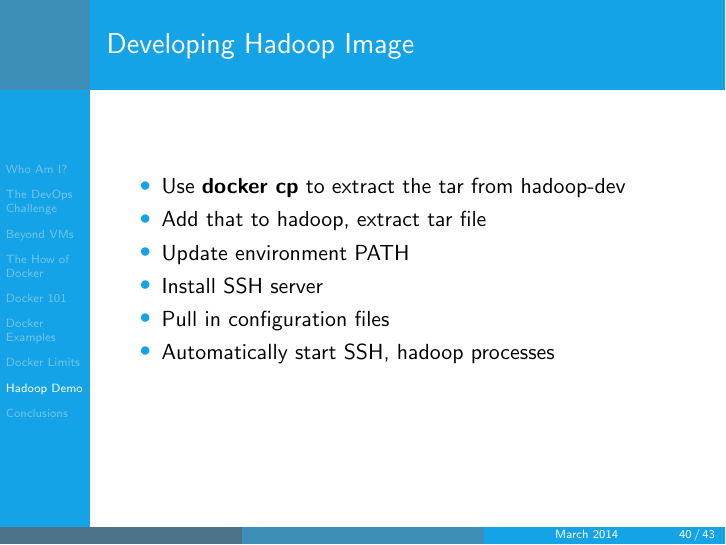
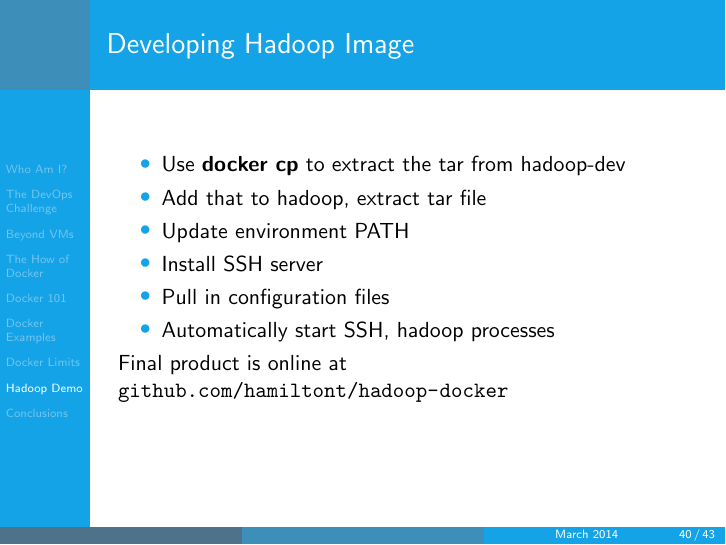
Before and after one commit to hamiltont/intro-to-docker, LaTeX slides (paper.tex): page 40 of 43. Compiled offline with pdfLaTeX.

Commit message:
Added URL for Hadoop Project

```diff
--- a/paper.tex
+++ b/paper.tex
@@ -956,6 +956,8 @@ Docker shares the kernel with the host, uses Linux namespaces+cgroups+union file
     \item Automatically start SSH, hadoop processes \cpause
   \end{itemize}
 
+  Final product is online at \url{github.com/hamiltont/hadoop-docker}
+
 \end{frame}
 
 \begin{frame}{Developing Hadoop Docker}
```
Also changed, not shown: paper.pdf.
